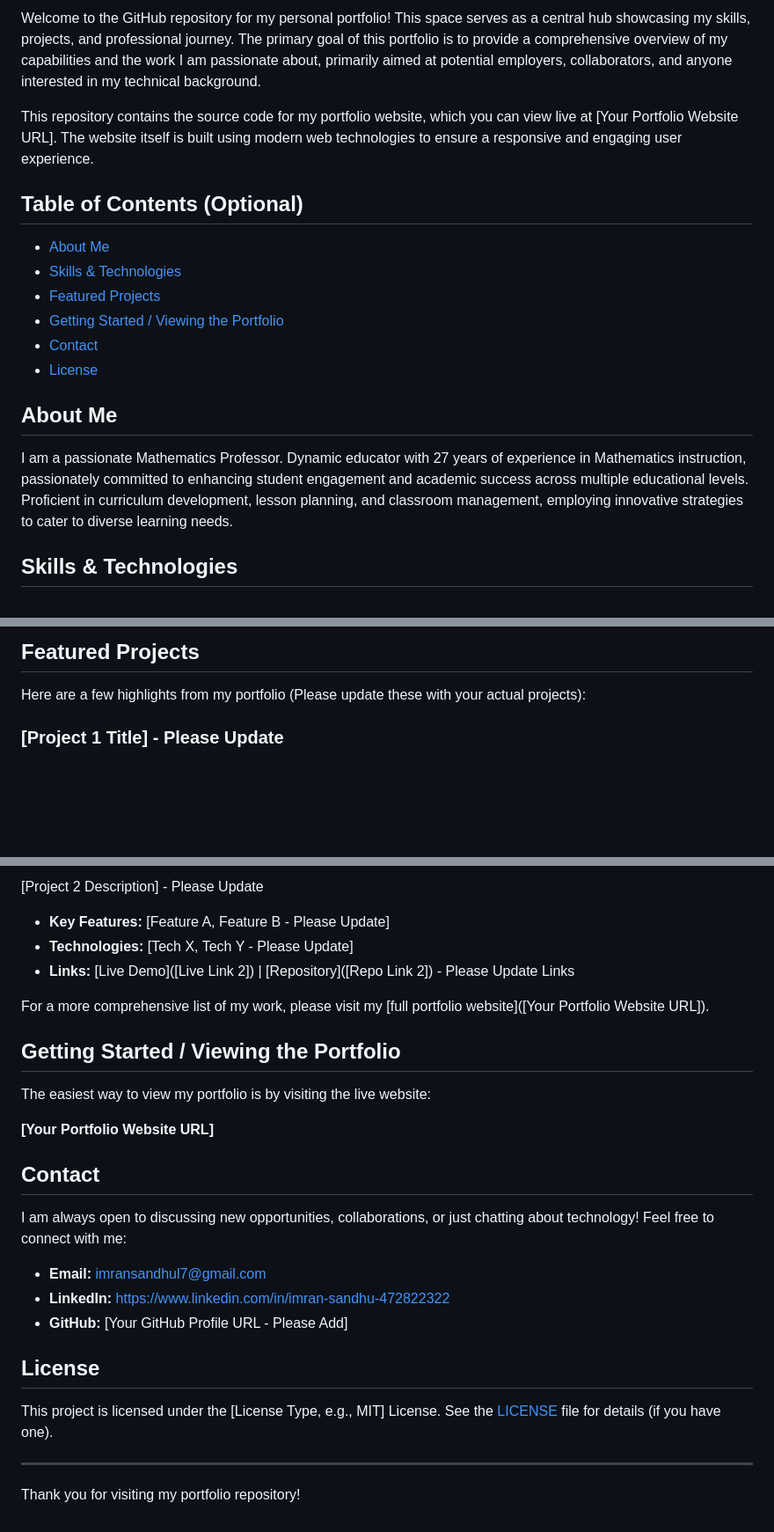
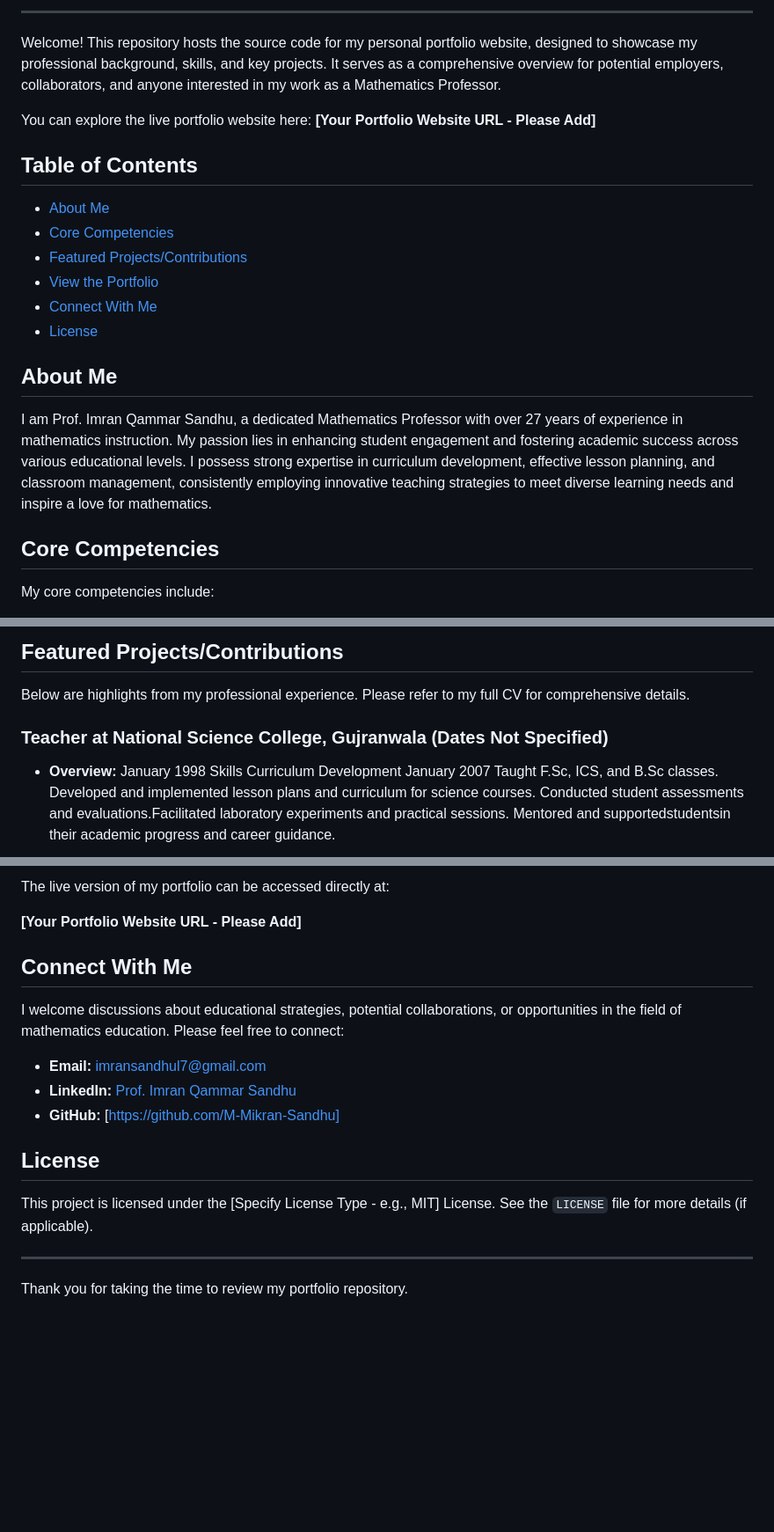
Before and after one commit to Alpha-SolutionsCode/Prof-Imran-Qamar-Sandhu, a Markdown page: README.md, 3 parts joined by grey strips. Shown at 88% size. Drawn GitHub-style; blank space fills up the shorter version.

```diff
--- a/README.md
+++ b/README.md
@@ -10,22 +9,24 @@
 
-Welcome to the GitHub repository for my personal portfolio! This space serves as a central hub showcasing my skills, projects, and professional journey. The primary goal of this portfolio is to provide a comprehensive overview of my capabilities and the work I am passionate about, primarily aimed at potential employers, collaborators, and anyone interested in my technical background.
+---
 
-This repository contains the source code for my portfolio website, which you can view live at [Your Portfolio Website URL]. The website itself is built using modern web technologies to ensure a responsive and engaging user experience.
+Welcome! This repository hosts the source code for my personal portfolio website, designed to showcase my professional background, skills, and key projects. It serves as a comprehensive overview for potential employers, collaborators, and anyone interested in my work as a Mathematics Professor.
 
-## Table of Contents (Optional)
+You can explore the live portfolio website here: **[Your Portfolio Website URL - Please Add]**
+
+## Table of Contents
 
 *   [About Me](#about-me)
-*   [Skills & Technologies](#skills--technologies)
-*   [Featured Projects](#featured-projects)
-*   [Getting Started / Viewing the Portfolio](#getting-started--viewing-the-portfolio)
-*   [Contact](#contact)
+*   [Core Competencies](#core-competencies)
+*   [Featured Projects/Contributions](#featured-projectscontributions)
+*   [View the Portfolio](#view-the-portfolio)
+*   [Connect With Me](#connect-with-me)
 *   [License](#license)
 
 ## About Me
 
-<!-- Tell visitors a bit about yourself! What drives you? What are your key areas of expertise or interest? -->
+I am Prof. Imran Qammar Sandhu, a dedicated Mathematics Professor with over 27 years of experience in mathematics instruction. My passion lies in enhancing student engagement and fostering academic success across various educational levels. I possess strong expertise in curriculum development, effective lesson planning, and classroom management, consistently employing innovative teaching strategies to meet diverse learning needs and inspire a love for mathematics.
 
-I am a passionate Mathematics Professor. Dynamic educator with 27 years of experience in Mathematics instruction, passionately committed to enhancing student engagement and academic success across multiple educational levels. Proficient in curriculum development, lesson planning, and classroom management, employing innovative strategies to cater to diverse learning needs.
+## Core Competencies
 
-## Skills & Technologies
+My core competencies include:
 
@@ -48,11 +44,11 @@ Throughout my projects and learning experiences, I have gained proficiency in a
 </p>
 -->
 
-## Featured Projects
+## Featured Projects/Contributions
 
-<!-- This is a crucial section. Showcase 2-3 of your best projects. -->
+Below are highlights from my professional experience. Please refer to my full CV for comprehensive details.
 
-Here are a few highlights from my portfolio (Please update these with your actual projects):
+### Teacher at National Science College, Gujranwala (Dates Not Specified)
 
-### [Project 1 Title] - Please Update
+*   **Overview:** January 1998 Skills Curriculum Development January 2007 Taught F.Sc, ICS, and B.Sc classes. Developed and implemented lesson plans and curriculum for science courses. Conducted student assessments and evaluations.Facilitated laboratory experiments and practical sessions. Mentored and supportedstudentsin their academic progress and career guidance.
 
@@ -70,51 +64,29 @@ Here are a few highlights from my portfolio (Please update these with your actua
 
-[Project 2 Description] - Please Update
+The live version of my portfolio can be accessed directly at:
 
-*   **Key Features:** [Feature A, Feature B - Please Update]
-*   **Technologies:** [Tech X, Tech Y - Please Update]
-*   **Links:** [Live Demo]([Live Link 2]) | [Repository]([Repo Link 2]) - Please Update Links
+**[Your Portfolio Website URL - Please Add]**
 
-<!-- Add more projects as needed -->
-
-For a more comprehensive list of my work, please visit my [full portfolio website]([Your Portfolio Website URL]).
-
-## Getting Started / Viewing the Portfolio
-
-The easiest way to view my portfolio is by visiting the live website:
-
-**[Your Portfolio Website URL]**
-
-<!-- Optional: If this repo IS the portfolio website code, add instructions to run it locally -->
-<!-- Example for a static site:
-If you'd like to run this portfolio website locally:
-1. Clone the repository: `git clone https://github.com/[YourUsername]/[YourRepoName].git`
-2. Navigate to the project directory: `cd [YourRepoName]`
-3. Open the `index.html` file in your browser.
--->
-<!-- Example for a project needing build steps:
-If you'd like to run this project locally:
-1. Clone the repository: `git clone https://github.com/[YourUsername]/[YourRepoName].git`
-2. Navigate to the project directory: `cd [YourRepoName]`
-3. Install dependencies: `npm install` (or `yarn install`)
-4. Start the development server: `npm start` (or `yarn start`)
-5. Open your browser to `http://localhost:3000` (or the specified port).
+<!-- Optional: If this repository contains the code for the website, add instructions to run it locally. -->
+<!-- Example for a static HTML/CSS/JS site:
+### Running Locally
+1.  Clone the repository: `git clone https://github.com/[YourUsername]/[YourRepoName].git`
+2.  Navigate into the directory: `cd [YourRepoName]`
+3.  Open the `index.html` file in your web browser.
 -->
 
-## Contact
+## Connect With Me
 
-<!-- How can people reach you? -->
-I am always open to discussing new opportunities, collaborations, or just chatting about technology! Feel free to connect with me:
+I welcome discussions about educational strategies, potential collaborations, or opportunities in the field of mathematics education. Please feel free to connect:
 
-*   **Email:** imransandhul7@gmail.com
-*   **LinkedIn:** https://www.linkedin.com/in/imran-sandhu-472822322
-*   **GitHub:** [Your GitHub Profile URL - Please Add]
-<!-- *   **Twitter:** [Your Twitter Profile URL] (Optional) -->
+*   **Email:** [imransandhul7@gmail.com](mailto:imransandhul7@gmail.com)
+*   **LinkedIn:** [Prof. Imran Qammar Sandhu](https://www.linkedin.com/in/imran-sandhu-472822322)
+*   **GitHub:** [https://github.com/M-Mikran-Sandhu]
 
 ## License
 
-<!-- Choose a license (e.g., MIT is common for portfolios) -->
-This project is licensed under the [License Type, e.g., MIT] License. See the [LICENSE](LICENSE) file for details (if you have one).
+<!-- Specify the license for the code in this repository. MIT is a common choice. -->
+This project is licensed under the [Specify License Type - e.g., MIT] License. See the `LICENSE` file for more details (if applicable).
 
 ---
 
-Thank you for visiting my portfolio repository!
+Thank you for taking the time to review my portfolio repository.
```
Also changed, not shown: other parts of README.md (+19 -27 lines).
